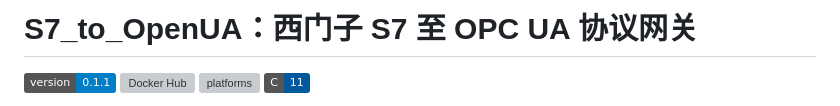
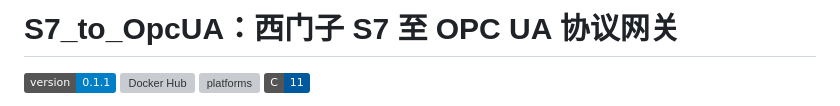
Before and after one commit to IKEKPROx/S7_To_OPCUA, a Markdown page: README.md, the part around the change. GitHub-like rendering; badges without logos; grey boxes are pictures that could not be loaded.

Commit message:
Fix README title casing for consistency

```diff
--- a/README.md
+++ b/README.md
@@ -1,4 +1,4 @@
-# S7_to_OpenUA：西门子 S7 至 OPC UA 协议网关
+# S7_to_OpcUA：西门子 S7 至 OPC UA 协议网关
 
 ![version](https://img.shields.io/badge/version-0.1.1-blue) [![Docker Hub](https://img.shields.io/badge/Docker%20Hub-impxssive%2Fs7--opcua-2496ED?logo=docker&logoColor=white)](https://hub.docker.com/r/impxssive/s7-opcua) ![platforms](https://img.shields.io/badge/platforms-linux%2Famd64%20%7C%20arm64-555) ![C11](https://img.shields.io/badge/C-11-00599C?logo=c&logoColor=white)
 
```
